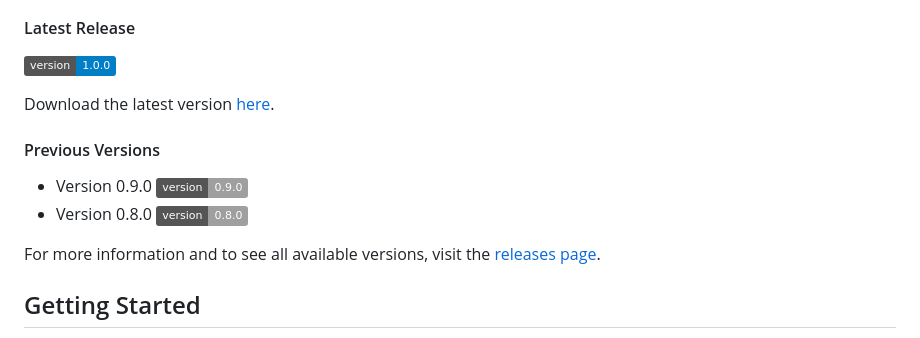
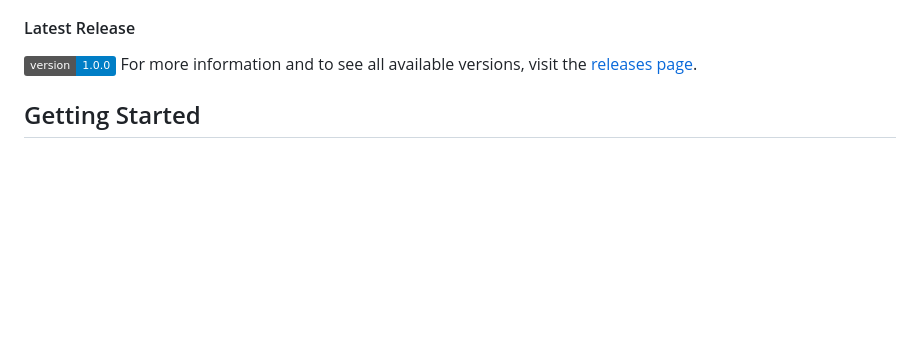
Before and after one commit to xertxetin/CetinJS, a Markdown page: README.md, the part around the change. Rendered like a GitHub page; badges without logos; blank space fills up the shorter version.

```diff
--- a/README.md
+++ b/README.md
@@ -73,13 +73,6 @@ CetinJS is currently in development and not yet available for production use. Pl
 
 #### Latest Release
 ![Version 1.0.0](https://img.shields.io/badge/version-1.0.0-blue.svg)
-
-Download the latest version [here](https://github.com/xertxetin/CetinJS/releases/download/v1.0.0/CetinJS-Blank-Starter-1.0.0.zip).
-
-#### Previous Versions
-- Version 0.9.0 ![Version 0.9.0](https://img.shields.io/badge/version-0.9.0-lightgrey.svg)
-- Version 0.8.0 ![Version 0.8.0](https://img.shields.io/badge/version-0.8.0-lightgrey.svg)
-
 For more information and to see all available versions, visit the [releases page](https://github.com/xertxetin/CetinJS/releases).
 
 
```
